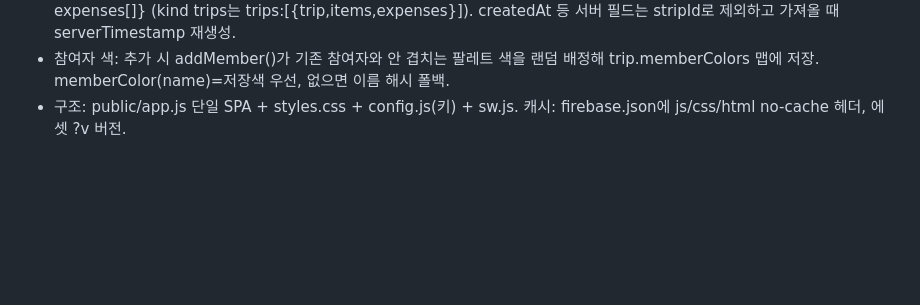
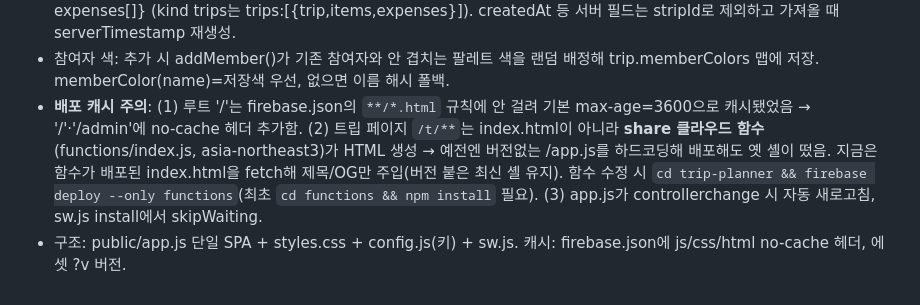
Before and after one commit to romeowa/HowardWorld, a Markdown page: .claude-memory/trip-planner.md, the part around the change. Rendered like a GitHub page; blank space fills up the shorter version.

Commit message:
memory: trip-planner 배포 캐시 주의(share 함수·no-cache) 반영
Co-Authored-By: Claude Opus 4.8 <noreply@anthropic.com>

```diff
--- a/.claude-memory/trip-planner.md
+++ b/.claude-memory/trip-planner.md
@@ -38,4 +38,5 @@ trip-planner: 링크 하나로 함께 짜는 여행 일정 공유 웹앱. 공용
 - 뺀 UI(2026-09): "홈 화면에 추가"(PWA 설치) 버튼, 홈의 "☁︎ 내 여행"(관리자 구글 로그인 시 Firestore 전체 trips 로드) 기능 모두 제거. 홈은 다시 이 기기 localStorage 최근 목록만. (trips list 규칙은 /admin용으로 유지, app.js의 auth import·getAuth·onAuthStateChanged는 /admin 전용으로 남김.)
 - Export/Import(JSON): 여행 화면 하단 '이 여행 내보내기'(다운로드) / '파일로 덮어쓰기'(overwriteTripFromBundle, 확인 후 items·expenses 삭제 후 재생성). 홈 헤더 '내보내기'(exportAllTrips: localStorage 최근목록 전부 → 한 파일) / '가져오기'(importTripsFromHome → createTripFromBundle로 새 여행 추가, 단일·번들 모두 지원). 번들 포맷: {app:"trip-planner", kind:"trip"|"trips", version, trip{title,startDate,dayCount,members,memberColors,expenseCategories}, items[], expenses[]} (kind trips는 trips:[{trip,items,expenses}]). createdAt 등 서버 필드는 stripId로 제외하고 가져올 때 serverTimestamp 재생성.
 - 참여자 색: 추가 시 addMember()가 기존 참여자와 안 겹치는 팔레트 색을 랜덤 배정해 trip.memberColors 맵에 저장. memberColor(name)=저장색 우선, 없으면 이름 해시 폴백.
+- **배포 캐시 주의**: (1) 루트 '/'는 firebase.json의 `**/*.html` 규칙에 안 걸려 기본 max-age=3600으로 캐시됐었음 → '/'·'/admin'에 no-cache 헤더 추가함. (2) 트립 페이지 `/t/**`는 index.html이 아니라 **share 클라우드 함수**(functions/index.js, asia-northeast3)가 HTML 생성 → 예전엔 버전없는 /app.js를 하드코딩해 배포해도 옛 셸이 떴음. 지금은 함수가 배포된 index.html을 fetch해 제목/OG만 주입(버전 붙은 최신 셸 유지). 함수 수정 시 `cd trip-planner && firebase deploy --only functions`(최초 `cd functions && npm install` 필요). (3) app.js가 controllerchange 시 자동 새로고침, sw.js install에서 skipWaiting.
 - 구조: public/app.js 단일 SPA + styles.css + config.js(키) + sw.js. 캐시: firebase.json에 js/css/html no-cache 헤더, 에셋 ?v 버전.
```
